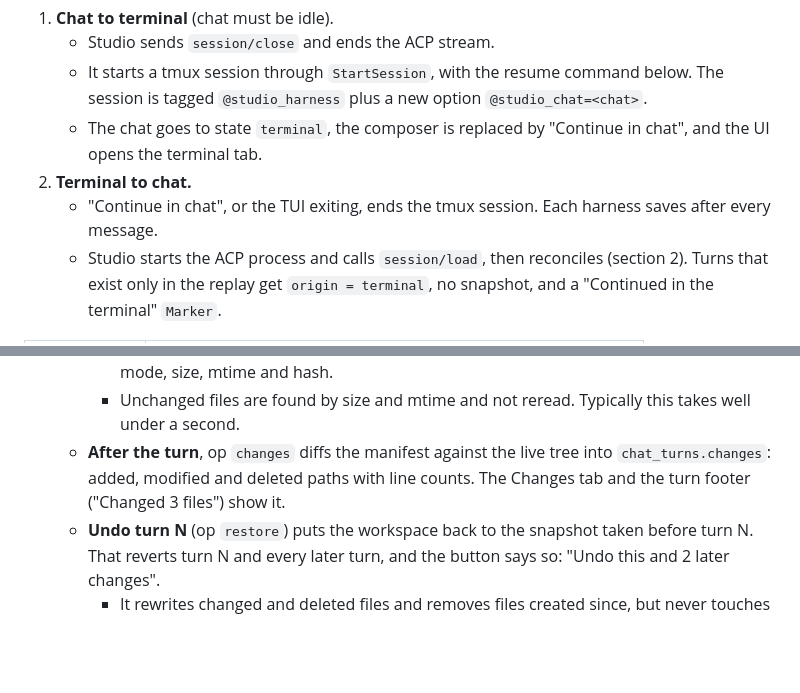
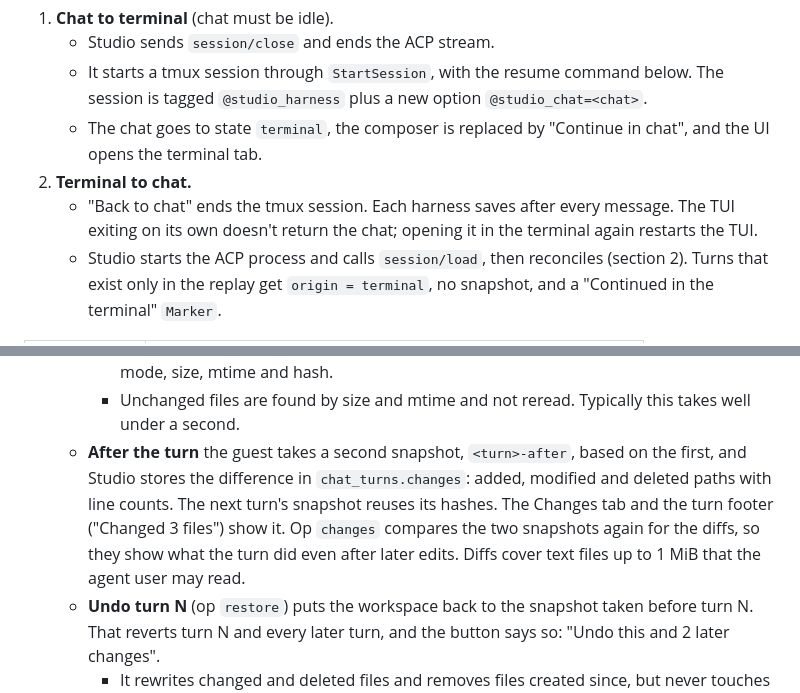
Before and after one commit to lukaskoebe/sandbox-studio, a Markdown page: docs/design/chat-mode.md, 2 parts joined by grey strips. Rendered like a GitHub page; blank space fills up the shorter version.

```diff
--- a/docs/design/chat-mode.md
+++ b/docs/design/chat-mode.md
@@ -430,8 +437,9 @@ a session at a time, so Studio hands it over instead of sharing it.
    - The chat goes to state `terminal`, the composer is replaced by "Continue in chat", and
      the UI opens the terminal tab.
 2. **Terminal to chat.**
-   - "Continue in chat", or the TUI exiting, ends the tmux session. Each harness saves after
-     every message.
+   - "Back to chat" ends the tmux session. Each harness saves after every message. The TUI
+     exiting on its own doesn't return the chat; opening it in the terminal again restarts
+     the TUI.
    - Studio starts the ACP process and calls `session/load`, then reconciles (section 2).
      Turns that exist only in the replay get `origin = terminal`, no snapshot, and a
      "Continued in the terminal" `Marker`.
@@ -487,9 +495,12 @@ The ACP session ID is the harness's own ID. The Claude adapter passes it as the
       path, mode, size, mtime and hash.
     - Unchanged files are found by size and mtime and not reread. Typically this takes well
       under a second.
-  - **After the turn**, op `changes` diffs the manifest against the live tree into
-    `chat_turns.changes`: added, modified and deleted paths with line counts. The Changes
-    tab and the turn footer ("Changed 3 files") show it.
+  - **After the turn** the guest takes a second snapshot, `<turn>-after`, based on the
+    first, and Studio stores the difference in `chat_turns.changes`: added, modified and
+    deleted paths with line counts. The next turn's snapshot reuses its hashes. The Changes
+    tab and the turn footer ("Changed 3 files") show it. Op `changes` compares the two
+    snapshots again for the diffs, so they show what the turn did even after later edits.
+    Diffs cover text files up to 1 MiB that the agent user may read.
   - **Undo turn N** (op `restore`) puts the workspace back to the snapshot taken before
     turn N. That reverts turn N and every later turn, and the button says so: "Undo this and
     2 later changes".
```
Also changed, not shown: other parts of docs/design/chat-mode.md (+23 -16 lines), docs/harnesses.md (+9 -0 lines).
